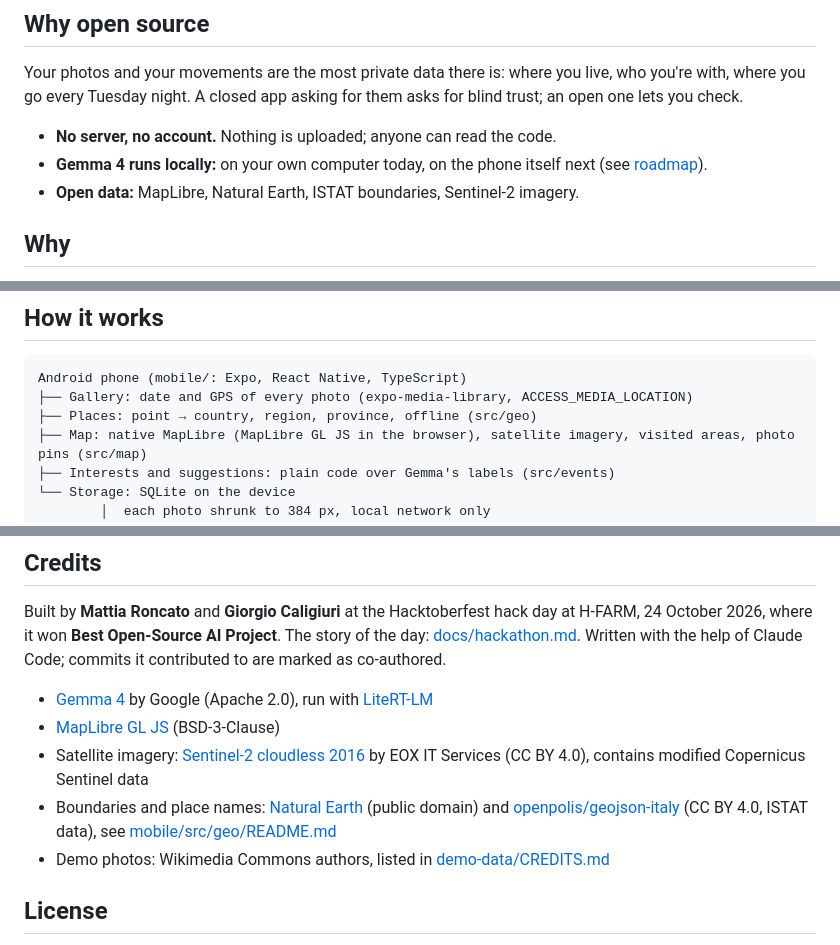
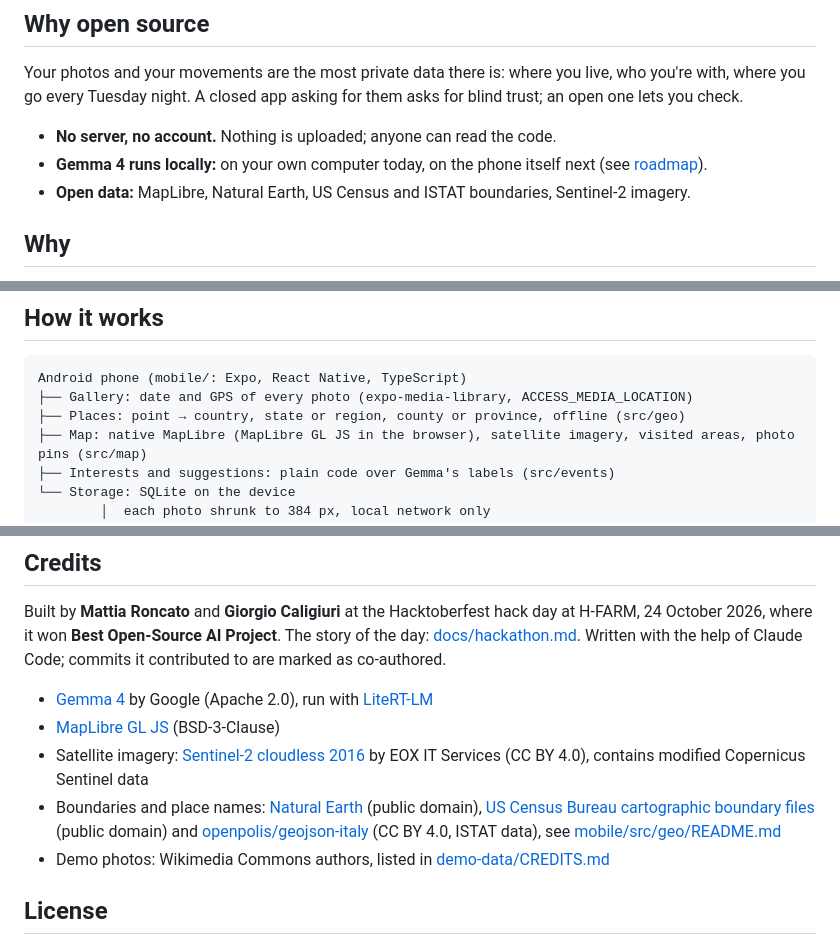
Before and after one commit to mattiaroncato2004-bit/mantide, a Markdown page: README.md, 3 parts joined by grey strips. Drawn GitHub-style.

````diff
--- a/README.md
+++ b/README.md
@@ -39,7 +39,7 @@ Your photos and your movements are the most private data there is: where you liv
 
 - **No server, no account.** Nothing is uploaded; anyone can read the code.
 - **Gemma 4 runs locally:** on your own computer today, on the phone itself next (see [roadmap](#status-and-roadmap)).
-- **Open data:** MapLibre, Natural Earth, ISTAT boundaries, Sentinel-2 imagery.
+- **Open data:** MapLibre, Natural Earth, US Census and ISTAT boundaries, Sentinel-2 imagery.
 
 ## Why
 
@@ -52,7 +52,7 @@ Your photos and your movements are the most private data there is: where you liv
 ```
 Android phone (mobile/: Expo, React Native, TypeScript)
 ├── Gallery: date and GPS of every photo (expo-media-library, ACCESS_MEDIA_LOCATION)
-├── Places: point → country, region, province, offline (src/geo)
+├── Places: point → country, state or region, county or province, offline (src/geo)
 ├── Map: native MapLibre (MapLibre GL JS in the browser), satellite imagery, visited areas, photo pins (src/map)
 ├── Interests and suggestions: plain code over Gemma's labels (src/events)
 └── Storage: SQLite on the device
@@ -123,7 +123,7 @@ Built by **Mattia Roncato** and **Giorgio Caligiuri** at the Hacktoberfest hack
 - [Gemma 4](https://ai.google.dev/gemma) by Google (Apache 2.0), run with [LiteRT-LM](https://developers.google.com/edge/litert-lm)
 - [MapLibre GL JS](https://maplibre.org) (BSD-3-Clause)
 - Satellite imagery: [Sentinel-2 cloudless 2016](https://s2maps.eu) by EOX IT Services (CC BY 4.0), contains modified Copernicus Sentinel data
-- Boundaries and place names: [Natural Earth](https://www.naturalearthdata.com) (public domain) and [openpolis/geojson-italy](https://github.com/openpolis/geojson-italy) (CC BY 4.0, ISTAT data), see [mobile/src/geo/README.md](mobile/src/geo/README.md)
+- Boundaries and place names: [Natural Earth](https://www.naturalearthdata.com) (public domain), [US Census Bureau cartographic boundary files](https://www.census.gov/geographies/mapping-files/time-series/geo/cartographic-boundary.html) (public domain) and [openpolis/geojson-italy](https://github.com/openpolis/geojson-italy) (CC BY 4.0, ISTAT data), see [mobile/src/geo/README.md](mobile/src/geo/README.md)
 - Demo photos: Wikimedia Commons authors, listed in [demo-data/CREDITS.md](demo-data/CREDITS.md)
 
 ## License
````
Also changed, not shown: other parts of README.md (+11 -11 lines), CHANGELOG.md (+1 -0 lines), docs/images/1-world.jpg, docs/images/2-country.jpg, docs/images/3-place.jpg, docs/images/4-passport.jpg, 2 other files.
